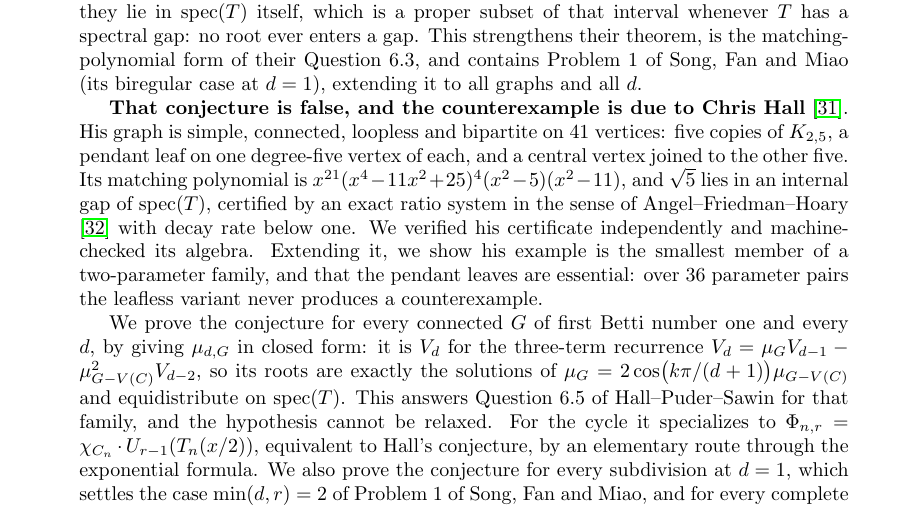
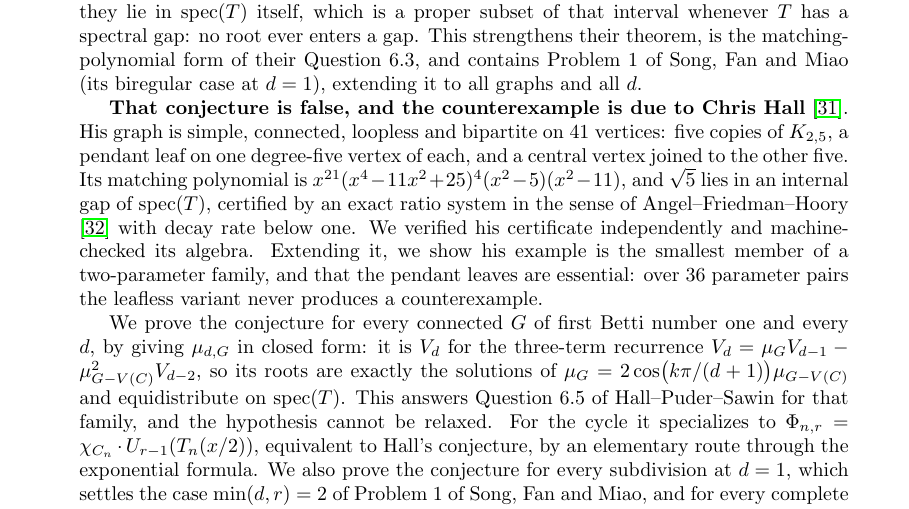
Before and after one commit to ElVec1o/rama-notes, a LaTeX paper (paper2_note/note.tex): part of page 1 of 55, cut so that both start at the same text. Compiled offline with pdfLaTeX.

Commit message:
Correct the spelling of Hoory in the abstract

```diff
--- a/paper2_note/note.tex
+++ b/paper2_note/note.tex
@@ -39,7 +39,7 @@ five copies of $K_{2,5}$, a pendant leaf on one degree-five vertex of each, and
 vertex joined to the other five. Its matching polynomial is
 $x^{21}(x^4-11x^2+25)^4(x^2-5)(x^2-11)$, and $\sqrt5$ lies in an internal gap of
 $\operatorname{spec}(T)$, certified by an exact ratio system in the sense of
-Angel--Friedman--Hoary \cite{AFH} with decay rate below one. We verified his certificate
+Angel--Friedman--Hoory \cite{AFH} with decay rate below one. We verified his certificate
 independently and machine-checked its algebra. Extending it, we show his example is the
 smallest member of a two-parameter family, and that the pendant leaves are essential: over
 $36$ parameter pairs the leafless variant never produces a counterexample.
```
Also changed, not shown: paper2_note/note.pdf.
